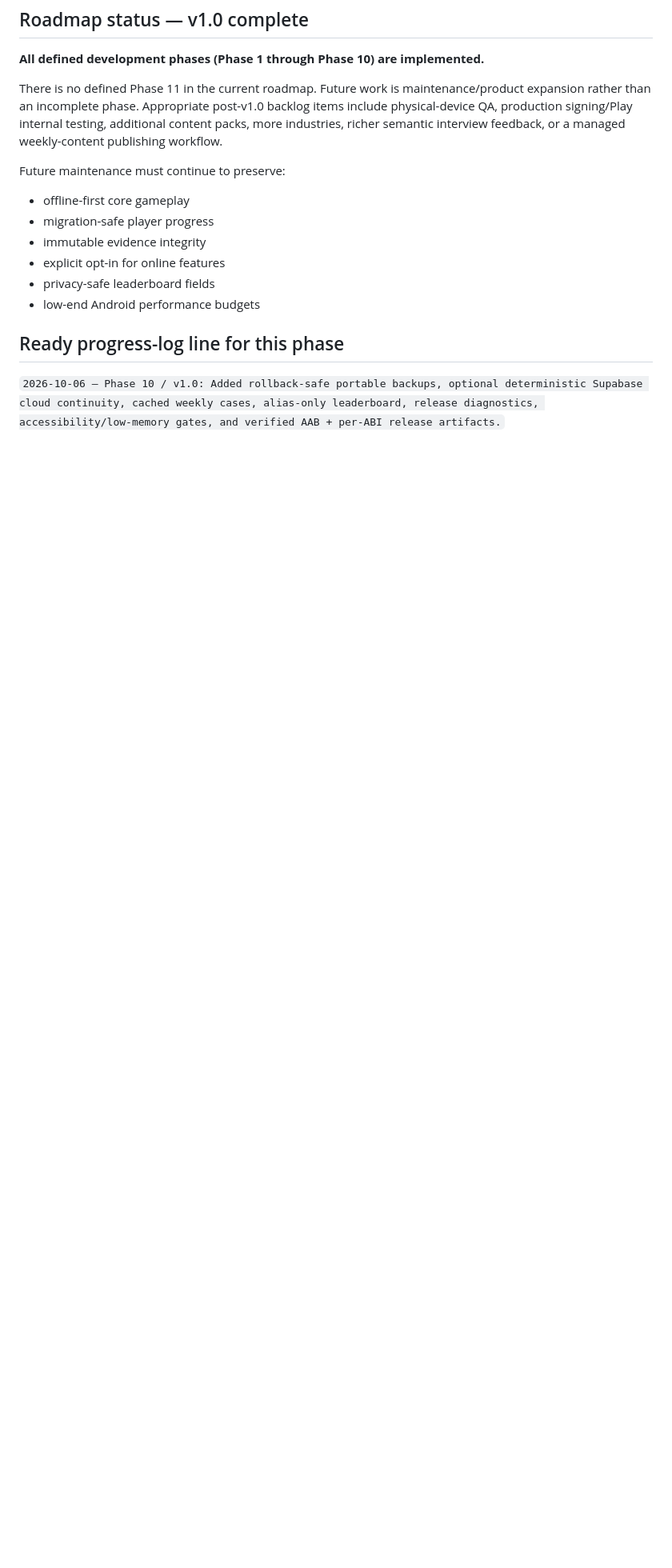
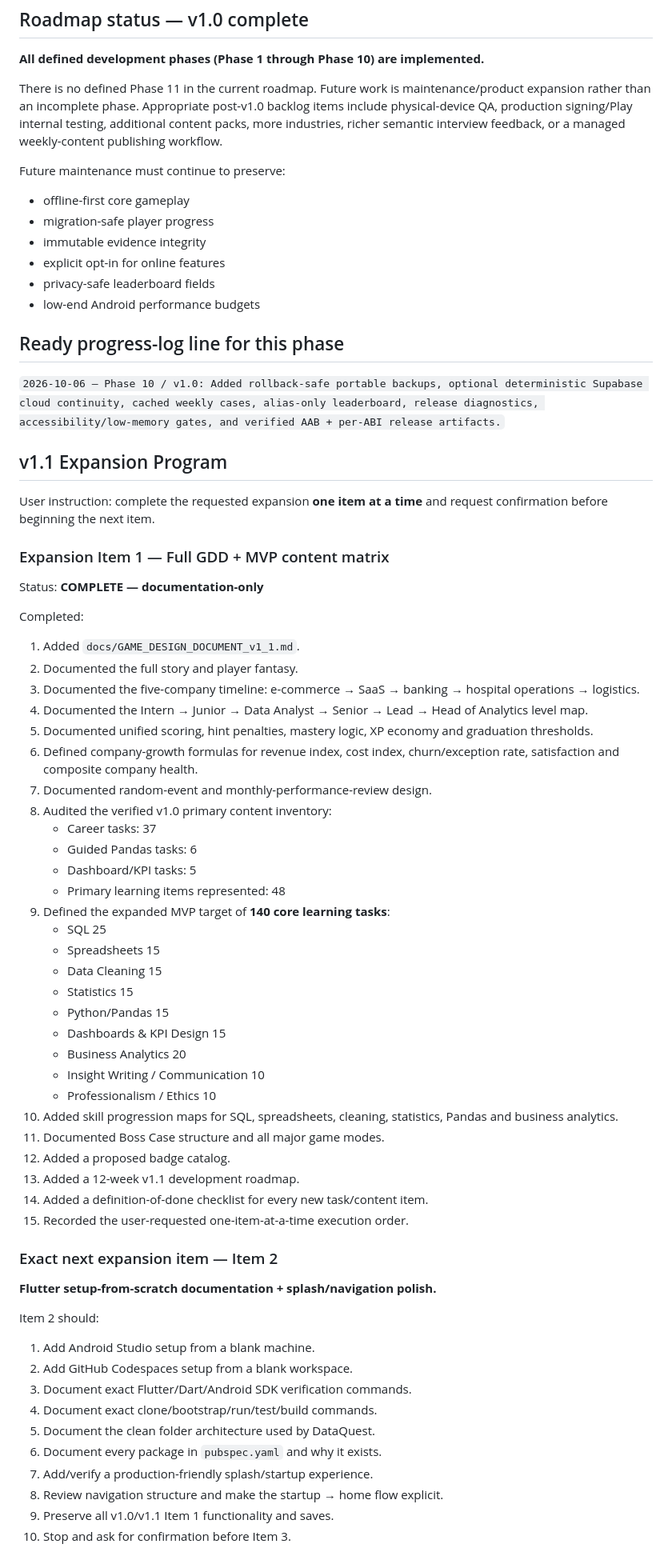
Before and after one commit to rahulrtk74747474-glitch/Data_career, a Markdown page: PROGRESS_LOG.md, the part around the change. Shown at 80% size. Drawn GitHub-style; blank space fills up the shorter version.

Commit message:
docs: track v1.1 expansion item 1 [skip ci]

```diff
--- a/PROGRESS_LOG.md
+++ b/PROGRESS_LOG.md
@@ -338,3 +338,58 @@ Future maintenance must continue to preserve:
 ## Ready progress-log line for this phase
 
 `2026-10-06 — Phase 10 / v1.0: Added rollback-safe portable backups, optional deterministic Supabase cloud continuity, cached weekly cases, alias-only leaderboard, release diagnostics, accessibility/low-memory gates, and verified AAB + per-ABI release artifacts.`
+
+
+## v1.1 Expansion Program
+
+User instruction: complete the requested expansion **one item at a time** and request confirmation before beginning the next item.
+
+### Expansion Item 1 — Full GDD + MVP content matrix
+
+Status: **COMPLETE — documentation-only**
+
+Completed:
+1. Added `docs/GAME_DESIGN_DOCUMENT_v1_1.md`.
+2. Documented the full story and player fantasy.
+3. Documented the five-company timeline: e-commerce → SaaS → banking → hospital operations → logistics.
+4. Documented the Intern → Junior → Data Analyst → Senior → Lead → Head of Analytics level map.
+5. Documented unified scoring, hint penalties, mastery logic, XP economy and graduation thresholds.
+6. Defined company-growth formulas for revenue index, cost index, churn/exception rate, satisfaction and composite company health.
+7. Documented random-event and monthly-performance-review design.
+8. Audited the verified v1.0 primary content inventory:
+   - Career tasks: 37
+   - Guided Pandas tasks: 6
+   - Dashboard/KPI tasks: 5
+   - Primary learning items represented: 48
+9. Defined the expanded MVP target of **140 core learning tasks**:
+   - SQL 25
+   - Spreadsheets 15
+   - Data Cleaning 15
+   - Statistics 15
+   - Python/Pandas 15
+   - Dashboards & KPI Design 15
+   - Business Analytics 20
+   - Insight Writing / Communication 10
+   - Professionalism / Ethics 10
+10. Added skill progression maps for SQL, spreadsheets, cleaning, statistics, Pandas and business analytics.
+11. Documented Boss Case structure and all major game modes.
+12. Added a proposed badge catalog.
+13. Added a 12-week v1.1 development roadmap.
+14. Added a definition-of-done checklist for every new task/content item.
+15. Recorded the user-requested one-item-at-a-time execution order.
+
+### Exact next expansion item — Item 2
+
+**Flutter setup-from-scratch documentation + splash/navigation polish.**
+
+Item 2 should:
+1. Add Android Studio setup from a blank machine.
+2. Add GitHub Codespaces setup from a blank workspace.
+3. Document exact Flutter/Dart/Android SDK verification commands.
+4. Document exact clone/bootstrap/run/test/build commands.
+5. Document the clean folder architecture used by DataQuest.
+6. Document every package in `pubspec.yaml` and why it exists.
+7. Add/verify a production-friendly splash/startup experience.
+8. Review navigation structure and make the startup → home flow explicit.
+9. Preserve all v1.0/v1.1 Item 1 functionality and saves.
+10. Stop and ask for confirmation before Item 3.
```
